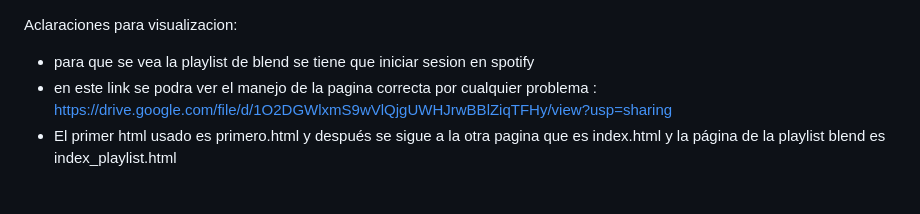
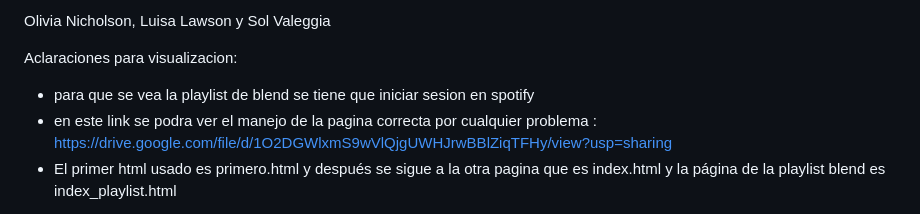
Before and after one commit to luisalawson/final_vis_v2, a Markdown page: readme.md, the part around the change. Drawn GitHub-style.

```diff
--- a/readme.md
+++ b/readme.md
@@ -1,3 +1,5 @@
+Olivia Nicholson, Luisa Lawson y Sol Valeggia
+
 Aclaraciones para visualizacion:
 - para que se vea la playlist de blend se tiene que iniciar sesion en spotify
 - en este link se podra ver el manejo de la pagina correcta por cualquier problema : https://drive.google.com/file/d/1O2DGWlxmS9wVlQjgUWHJrwBBlZiqTFHy/view?usp=sharing
```
